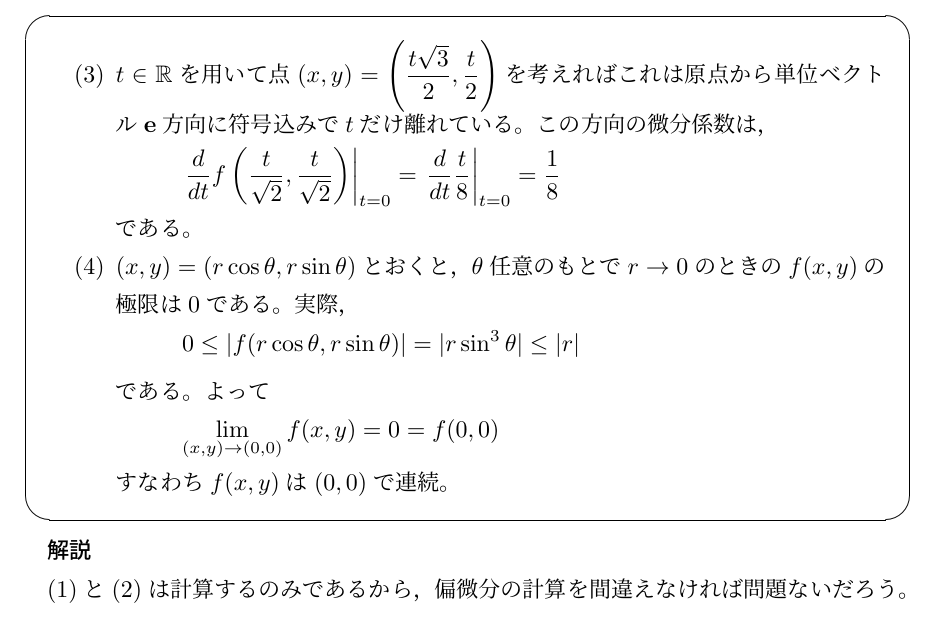
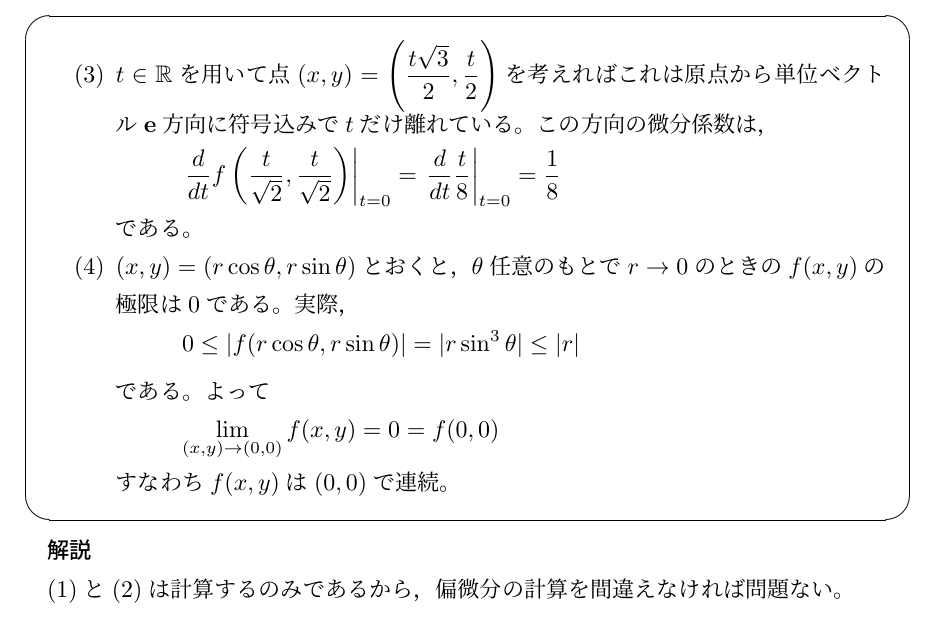
Before and after one commit to 2ginchan/2025s1, a LaTeX document (2025s1math.tex): part of page 10 of 10, cut so that both start at the same text. Compiled offline with pLaTeX and dvipdfmx.

Commit message:
q7 almost done

```diff
--- a/2025s1math.tex
+++ b/2025s1math.tex
@@ -468,5 +468,5 @@ $\arctan x$のままでは積分しにくいから，部分積分で微分して
 
 \textbf{解説}
 
-(1)と(2)は計算するのみであるから，偏微分の計算を間違えなければ問題ないだろう。
+(1)と(2)は計算するのみであるから，偏微分の計算を間違えなければ問題ない。
 \end{document}
```
